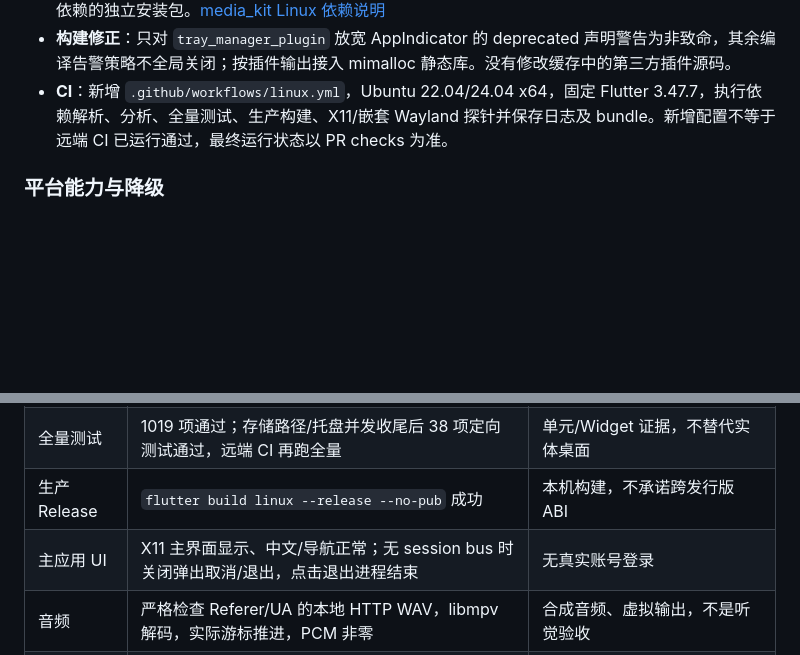
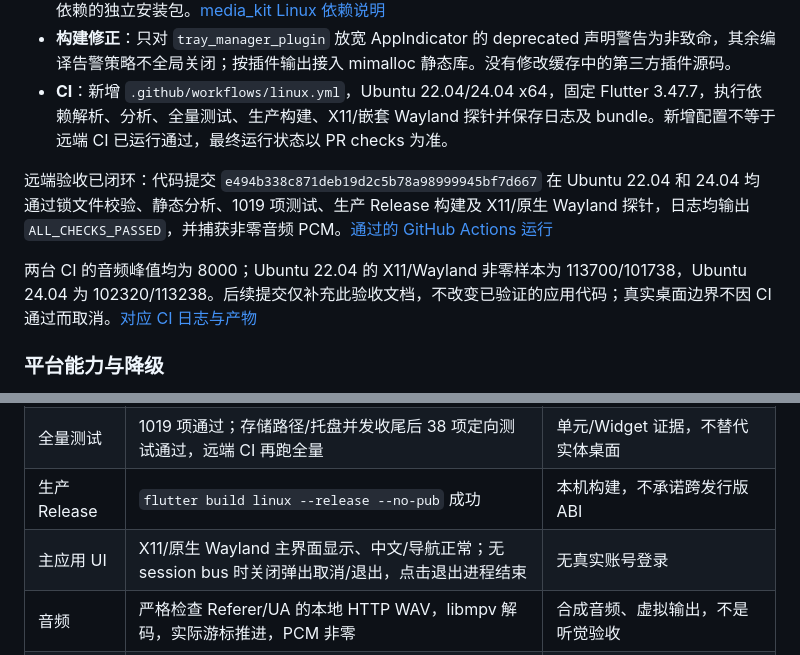
Before and after one commit to ZhengHaoF/kugoFlutter, a Markdown page: docs/linux-implementation.md, 2 parts joined by grey strips. Rendered like a GitHub page; blank space fills up the shorter version.

Commit message:
docs(linux): record successful Ubuntu 22.04 and 24.04 CI

```diff
--- a/docs/linux-implementation.md
+++ b/docs/linux-implementation.md
@@ -18,6 +18,10 @@
 - **媒体依赖**：增加 `media_kit_libs_linux 1.2.1` 与 `dbus ^0.7.15`，其余播放器架构不替换；提交应用 `pubspec.lock`，CI 使用 `--enforce-lockfile`。Linux 媒体库仍依赖系统 libmpv，不是自带全部运行依赖的独立安装包。[media_kit Linux 依赖说明](https://pub.dev/packages/media_kit/versions/1.2.6)
 - **构建修正**：只对 `tray_manager_plugin` 放宽 AppIndicator 的 deprecated 声明警告为非致命，其余编译告警策略不全局关闭；按插件输出接入 mimalloc 静态库。没有修改缓存中的第三方插件源码。
 - **CI**：新增 `.github/workflows/linux.yml`，Ubuntu 22.04/24.04 x64，固定 Flutter 3.47.7，执行依赖解析、分析、全量测试、生产构建、X11/嵌套 Wayland 探针并保存日志及 bundle。新增配置不等于远端 CI 已运行通过，最终运行状态以 PR checks 为准。
+
+远端验收已闭环：代码提交 `e494b338c871deb19d2c5b78a98999945bf7d667` 在 Ubuntu 22.04 和 24.04 均通过锁文件校验、静态分析、1019 项测试、生产 Release 构建及 X11/原生 Wayland 探针，日志均输出 `ALL_CHECKS_PASSED`，并捕获非零音频 PCM。[通过的 GitHub Actions 运行](https://github.com/ZhengHaoF/kugoFlutter/actions/runs/38018536440)
+
+两台 CI 的音频峰值均为 8000；Ubuntu 22.04 的 X11/Wayland 非零样本为 113700/101738，Ubuntu 24.04 为 102320/113238。后续提交仅补充此验收文档，不改变已验证的应用代码；真实桌面边界不因 CI 通过而取消。[对应 CI 日志与产物](https://github.com/ZhengHaoF/kugoFlutter/actions/runs/38018536440)
 
 ### 平台能力与降级
 
@@ -51,7 +55,7 @@
 | 静态分析 | `flutter analyze --no-pub` 无问题 | tool 目录不在常规 analyze 范围，探针另行真实编译 |
 | 全量测试 | 1019 项通过；存储路径/托盘并发收尾后 38 项定向测试通过，远端 CI 再跑全量 | 单元/Widget 证据，不替代实体桌面 |
 | 生产 Release | `flutter build linux --release --no-pub` 成功 | 本机构建，不承诺跨发行版 ABI |
-| 主应用 UI | X11 主界面显示、中文/导航正常；无 session bus 时关闭弹出取消/退出，点击退出进程结束 | 无真实账号登录 |
+| 主应用 UI | X11/原生 Wayland 主界面显示、中文/导航正常；无 session bus 时关闭弹出取消/退出，点击退出进程结束 | 无真实账号登录 |
 | 音频 | 严格检查 Referer/UA 的本地 HTTP WAV，libmpv 解码，实际游标推进，PCM 非零 | 合成音频、虚拟输出，不是听觉验收 |
 | MPRIS | 真实 session D-Bus 的播放/暂停/切歌/Stop/SetPosition/音量操作通过 | GNOME/KDE 媒体卡、物理媒体键待测 |
 | MV | 真实 video 插件输出 320×180 解码纹理，X11/Wayland 截图均可见测试图案 | 软件渲染，不证明各 GPU 的硬件加速 |
```
